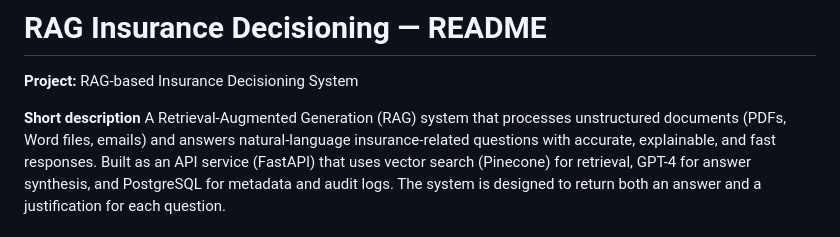
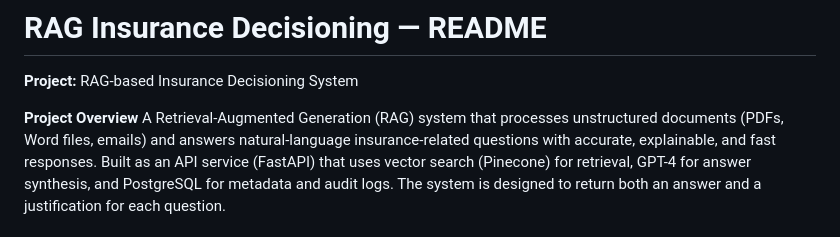
Before and after one commit to ParthMalhotra07/smart-content-rag, a Markdown page: README.md, the part around the change. Drawn GitHub-style.

```diff
--- a/README.md
+++ b/README.md
@@ -2,7 +2,7 @@
 
 **Project:** RAG-based Insurance Decisioning System
 
-**Short description**
+**Project Overview**
 A Retrieval-Augmented Generation (RAG) system that processes unstructured documents (PDFs, Word files, emails) and answers natural-language insurance-related questions with accurate, explainable, and fast responses. Built as an API service (FastAPI) that uses vector search (Pinecone) for retrieval, GPT-4 for answer synthesis, and PostgreSQL for metadata and audit logs. The system is designed to return both an answer and a justification for each question.
 
 ---
```
